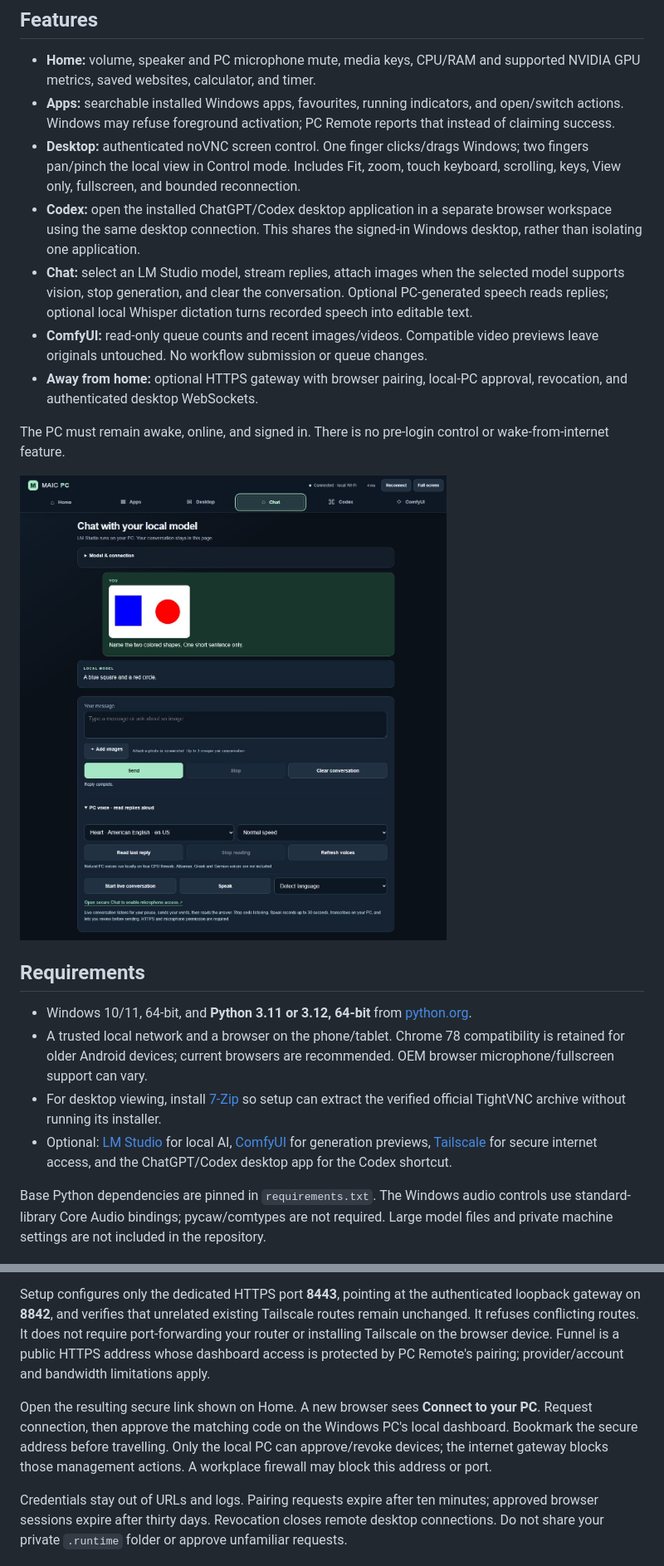
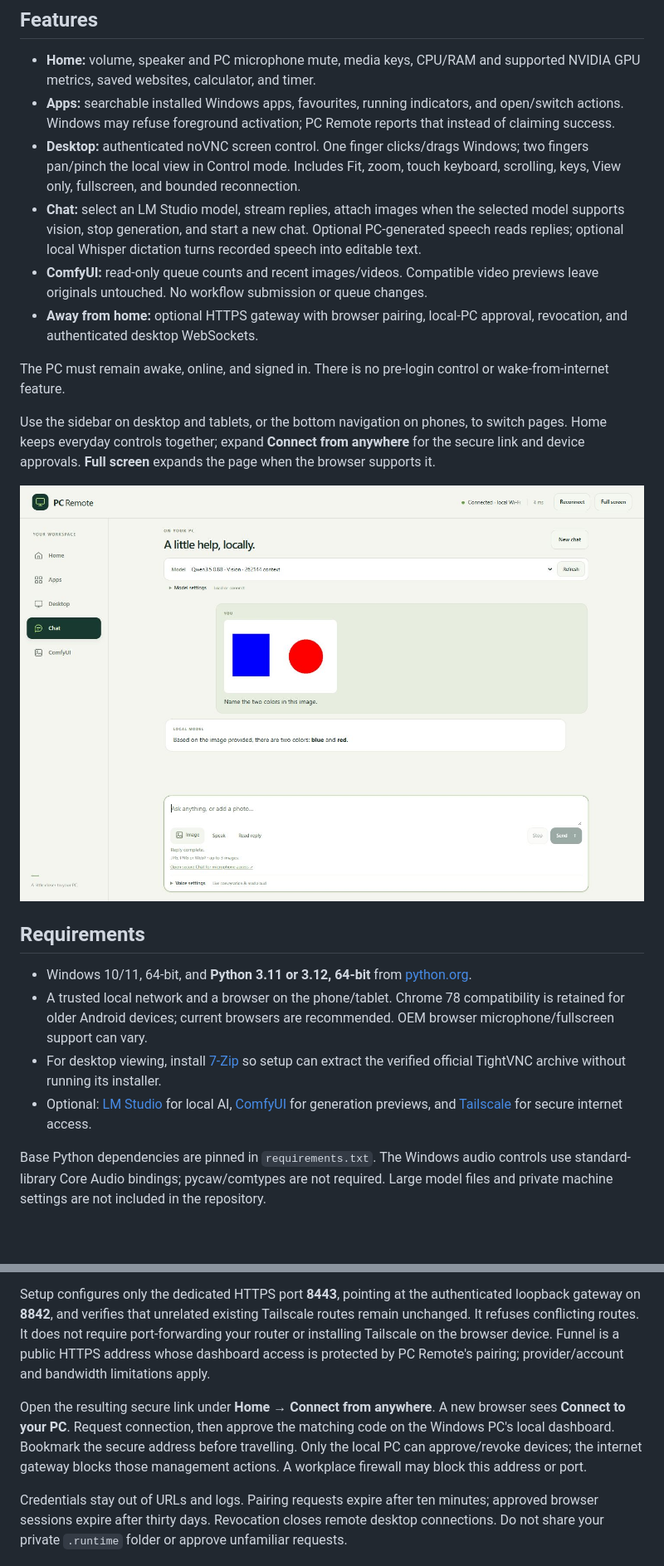
Before and after one commit to BesianSherifaj-AI/PC-REMOTE, a Markdown page: README.md, 2 parts joined by grey strips. Shown at 83% size. Rendered like a GitHub page; pictures changed too: docs/chat-preview.png; blank space fills up the shorter version.

Commit message:
Redesign dashboard and simplify chat and remote controls

```diff
--- a/README.md
+++ b/README.md
@@ -9,21 +9,22 @@ The project began as a dashboard for an MLS MAIC iQR70. **No MAIC hardware, Andr
 - **Home:** volume, speaker and PC microphone mute, media keys, CPU/RAM and supported NVIDIA GPU metrics, saved websites, calculator, and timer.
 - **Apps:** searchable installed Windows apps, favourites, running indicators, and open/switch actions. Windows may refuse foreground activation; PC Remote reports that instead of claiming success.
 - **Desktop:** authenticated noVNC screen control. One finger clicks/drags Windows; two fingers pan/pinch the local view in Control mode. Includes Fit, zoom, touch keyboard, scrolling, keys, View only, fullscreen, and bounded reconnection.
-- **Codex:** open the installed ChatGPT/Codex desktop application in a separate browser workspace using the same desktop connection. This shares the signed-in Windows desktop, rather than isolating one application.
-- **Chat:** select an LM Studio model, stream replies, attach images when the selected model supports vision, stop generation, and clear the conversation. Optional PC-generated speech reads replies; optional local Whisper dictation turns recorded speech into editable text.
+- **Chat:** select an LM Studio model, stream replies, attach images when the selected model supports vision, stop generation, and start a new chat. Optional PC-generated speech reads replies; optional local Whisper dictation turns recorded speech into editable text.
 - **ComfyUI:** read-only queue counts and recent images/videos. Compatible video previews leave originals untouched. No workflow submission or queue changes.
 - **Away from home:** optional HTTPS gateway with browser pairing, local-PC approval, revocation, and authenticated desktop WebSockets.
 
 The PC must remain awake, online, and signed in. There is no pre-login control or wake-from-internet feature.
 
-![PC Remote image chat and local voice controls](docs/chat-preview.png)
+Use the sidebar on desktop and tablets, or the bottom navigation on phones, to switch pages. Home keeps everyday controls together; expand **Connect from anywhere** for the secure link and device approvals. **Full screen** expands the page when the browser supports it.
+
+![PC Remote chat with a model bar, image attachments, and voice controls](docs/chat-preview.png)
 
 ## Requirements
 
 - Windows 10/11, 64-bit, and **Python 3.11 or 3.12, 64-bit** from [python.org](https://www.python.org/downloads/windows/).
 - A trusted local network and a browser on the phone/tablet. Chrome 78 compatibility is retained for older Android devices; current browsers are recommended. OEM browser microphone/fullscreen support can vary.
 - For desktop viewing, install [7-Zip](https://www.7-zip.org/) so setup can extract the verified official TightVNC archive without running its installer.
-- Optional: [LM Studio](https://lmstudio.ai/) for local AI, [ComfyUI](https://github.com/Comfy-Org/ComfyUI) for generation previews, [Tailscale](https://tailscale.com/download/windows) for secure internet access, and the ChatGPT/Codex desktop app for the Codex shortcut.
+- Optional: [LM Studio](https://lmstudio.ai/) for local AI, [ComfyUI](https://github.com/Comfy-Org/ComfyUI) for generation previews, and [Tailscale](https://tailscale.com/download/windows) for secure internet access.
 
 Base Python dependencies are pinned in `requirements.txt`. The Windows audio controls use standard-library Core Audio bindings; pycaw/comtypes are not required. Large model files and private machine settings are not included in the repository.
 
@@ -112,7 +115,7 @@ Internet access is optional and separate from installation. Install and sign in
 
 Setup configures only the dedicated HTTPS port **8443**, pointing at the authenticated loopback gateway on **8842**, and verifies that unrelated existing Tailscale routes remain unchanged. It refuses conflicting routes. It does not require port-forwarding your router or installing Tailscale on the browser device. Funnel is a public HTTPS address whose dashboard access is protected by PC Remote's pairing; provider/account and bandwidth limitations apply.
 
-Open the resulting secure link shown on Home. A new browser sees **Connect to your PC**. Request connection, then approve the matching code on the Windows PC's local dashboard. Bookmark the secure address before travelling. Only the local PC can approve/revoke devices; the internet gateway blocks those management actions. A workplace firewall may block this address or port.
+Open the resulting secure link under **Home → Connect from anywhere**. A new browser sees **Connect to your PC**. Request connection, then approve the matching code on the Windows PC's local dashboard. Bookmark the secure address before travelling. Only the local PC can approve/revoke devices; the internet gateway blocks those management actions. A workplace firewall may block this address or port.
 
 Credentials stay out of URLs and logs. Pairing requests expire after ten minutes; approved browser sessions expire after thirty days. Revocation closes remote desktop connections. Do not share your private `.runtime` folder or approve unfamiliar requests.
 
```
Also changed, not shown: other parts of README.md (+6 -4 lines), 14 other files.
